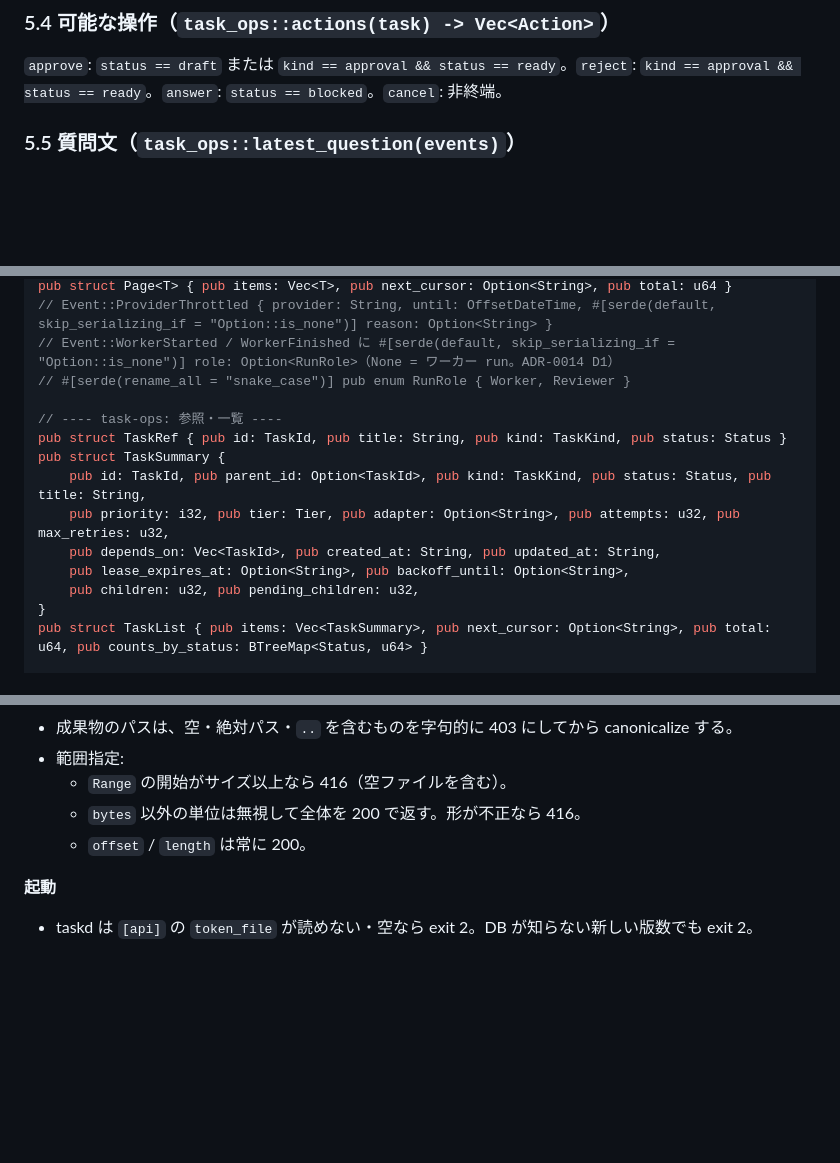
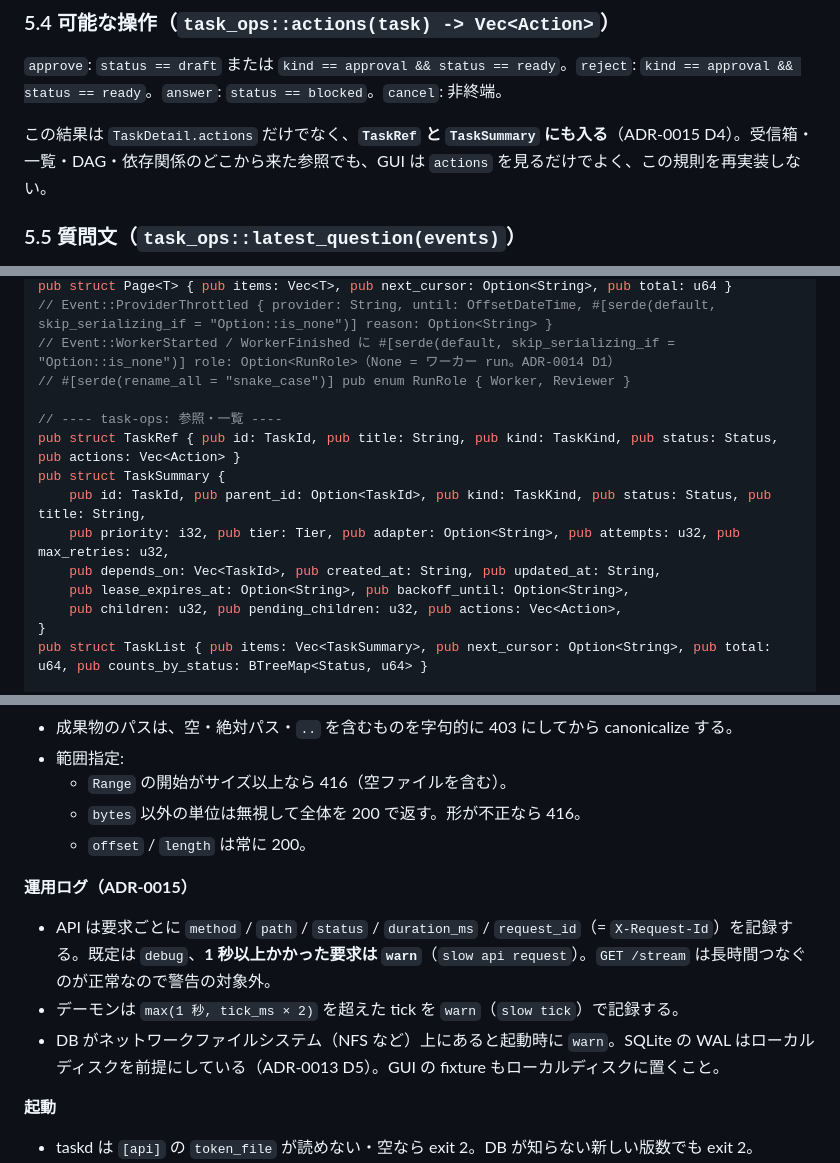
Before and after one commit to maetin0324/agent-platform, a Markdown page: docs/taskd-api-v1.md, 3 parts joined by grey strips. Drawn GitHub-style; blank space fills up the shorter version.

```diff
--- a/docs/taskd-api-v1.md
+++ b/docs/taskd-api-v1.md
@@ -419,6 +419,8 @@ data: {"reason":"cursor_too_old","cursor":20000}
 
 `approve`: `status == draft` または `kind == approval && status == ready`。`reject`: `kind == approval && status == ready`。`answer`: `status == blocked`。`cancel`: 非終端。
 
+この結果は `TaskDetail.actions` だけでなく、**`TaskRef` と `TaskSummary` にも入る**（ADR-0015 D4）。受信箱・一覧・DAG・依存関係のどこから来た参照でも、GUI は `actions` を見るだけでよく、この規則を再実装しない。
+
 ### 5.5 質問文（`task_ops::latest_question(events)`）
 
 `events_for` を後ろから見て最初の `WorkerFinished{outcome}` のうち `"question: "` で始まるものの接頭辞を除いた文字列。無ければ空文字列（現在の `gate.rs::latest_question` をそのまま移す）。
@@ -465,13 +467,13 @@ pub struct Page<T> { pub items: Vec<T>, pub next_cursor: Option<String>, pub tot
 // #[serde(rename_all = "snake_case")] pub enum RunRole { Worker, Reviewer }
 
 // ---- task-ops: 参照・一覧 ----
-pub struct TaskRef { pub id: TaskId, pub title: String, pub kind: TaskKind, pub status: Status }
+pub struct TaskRef { pub id: TaskId, pub title: String, pub kind: TaskKind, pub status: Status, pub actions: Vec<Action> }
 pub struct TaskSummary {
     pub id: TaskId, pub parent_id: Option<TaskId>, pub kind: TaskKind, pub status: Status, pub title: String,
     pub priority: i32, pub tier: Tier, pub adapter: Option<String>, pub attempts: u32, pub max_retries: u32,
     pub depends_on: Vec<TaskId>, pub created_at: String, pub updated_at: String,
     pub lease_expires_at: Option<String>, pub backoff_until: Option<String>,
-    pub children: u32, pub pending_children: u32,
+    pub children: u32, pub pending_children: u32, pub actions: Vec<Action>,
 }
 pub struct TaskList { pub items: Vec<TaskSummary>, pub next_cursor: Option<String>, pub total: u64, pub counts_by_status: BTreeMap<Status, u64> }
 
@@ -684,6 +686,11 @@ pub struct ApiV1Schema {
   - `bytes` 以外の単位は無視して全体を 200 で返す。形が不正なら 416。
   - `offset` / `length` は常に 200。
 
+**運用ログ（ADR-0015）**
+- API は要求ごとに `method` / `path` / `status` / `duration_ms` / `request_id`（= `X-Request-Id`）を記録する。既定は `debug`、**1 秒以上かかった要求は `warn`**（`slow api request`）。`GET /stream` は長時間つなぐのが正常なので警告の対象外。
+- デーモンは `max(1 秒, tick_ms × 2)` を超えた tick を `warn`（`slow tick`）で記録する。
+- DB がネットワークファイルシステム（NFS など）上にあると起動時に `warn`。SQLite の WAL はローカルディスクを前提にしている（ADR-0013 D5）。GUI の fixture もローカルディスクに置くこと。
+
 **起動**
 - taskd は `[api]` の `token_file` が読めない・空なら exit 2。DB が知らない新しい版数でも exit 2。
 - API の DB 接続を開けない・bind できない場合は起動に失敗する（API 無しで動き続けない）。
```
Also changed, not shown: docs/DESIGN.md (+7 -4 lines), docs/PROGRESS.md (+3 -0 lines).
